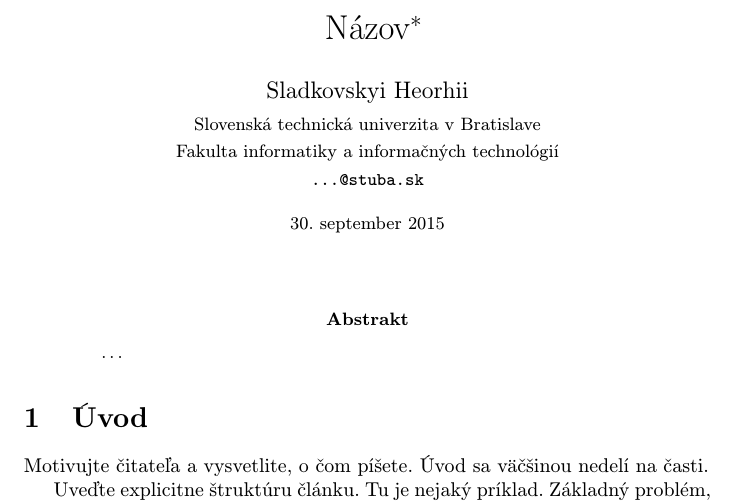
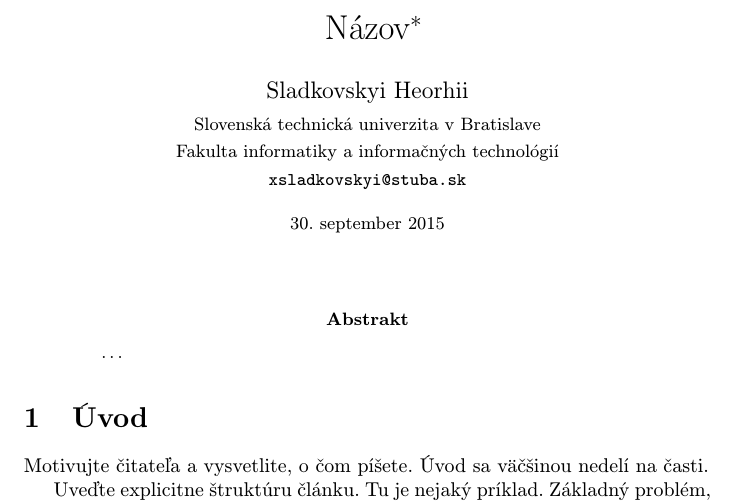
Before and after one commit to GeorgiyGit/MIP-Article, a LaTeX paper (clanok.tex): part of page 1 of 2, cut so that both start at the same text. Compiled offline with pdfLaTeX.

Commit message:
Change author email

```diff
--- a/clanok.tex
+++ b/clanok.tex
@@ -20,7 +20,7 @@
 \author{Sladkovskyi Heorhii\\[2pt]
 	{\small Slovenská technická univerzita v Bratislave}\\
 	{\small Fakulta informatiky a informačných technológií}\\
-	{\small \texttt{...@stuba.sk}}
+	{\small \texttt{xsladkovskyi@stuba.sk}}
 	}
 
 \date{\small 30. september 2015} % upravte
```
